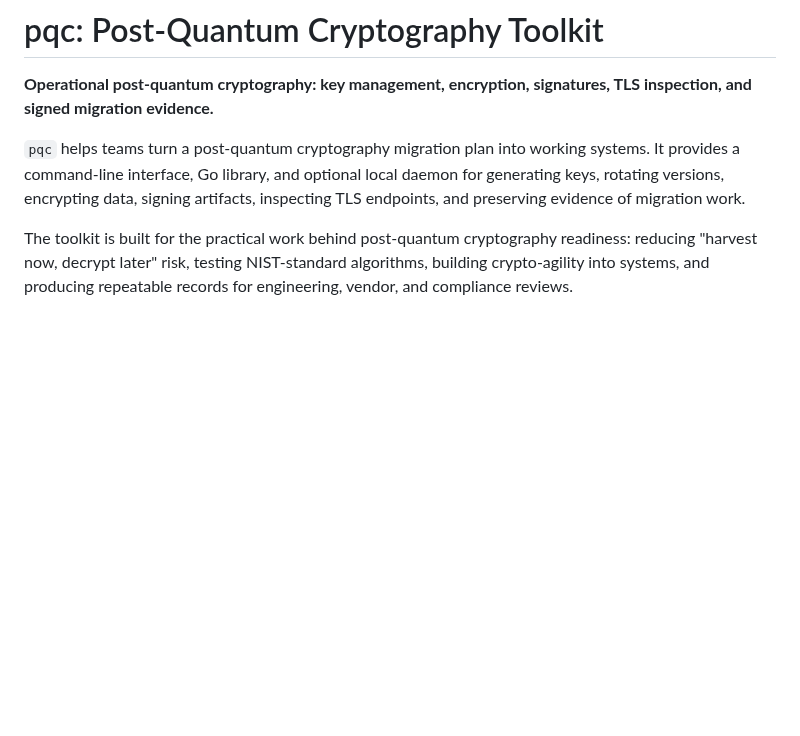
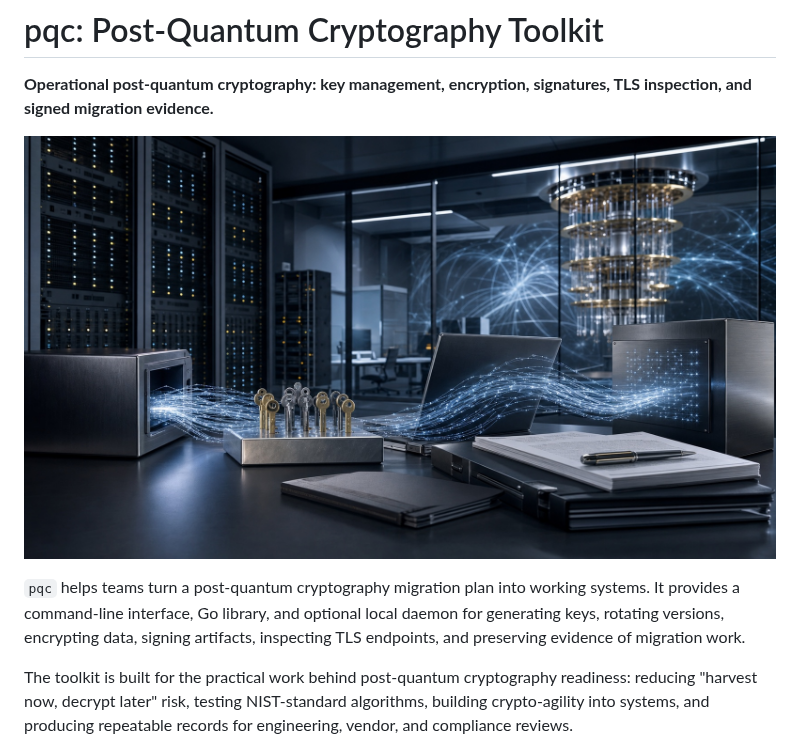
Before and after one commit to helsingin/pqc, a Markdown page: README.md, the part around the change. Rendered like a GitHub page; pictures changed too: docs/assets/pqc-hero.jpg (added); blank space fills up the shorter version.

Commit message:
Add README hero image

```diff
--- a/README.md
+++ b/README.md
@@ -2,6 +2,8 @@
 
 **Operational post-quantum cryptography: key management, encryption, signatures,
 TLS inspection, and signed migration evidence.**
+
+![Editorial image of a secure operations environment with post-quantum cryptography infrastructure](docs/assets/pqc-hero.jpg)
 
 `pqc` helps teams turn a post-quantum cryptography migration plan into working
 systems. It provides a command-line interface, Go library, and optional local
```
